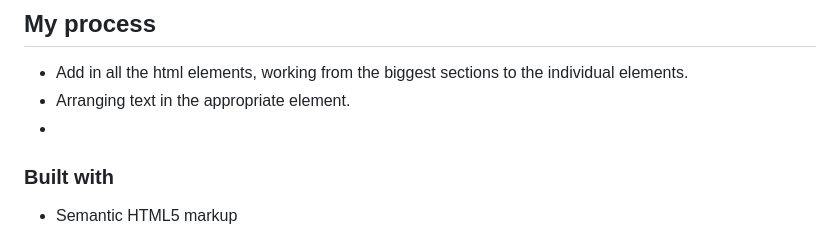
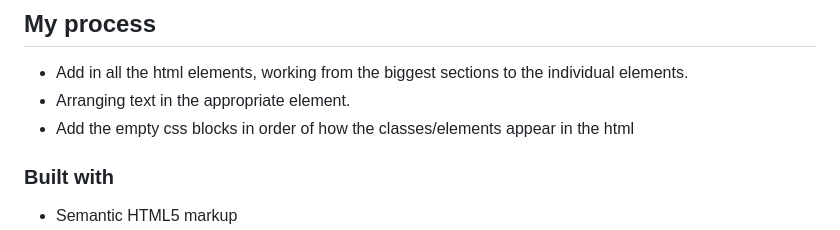
Before and after one commit to ang-riv/recipe-card, a Markdown page: README-template.md, the part around the change. Drawn GitHub-style.

Commit message:
Added next steps

```diff
--- a/README-template.md
+++ b/README-template.md
@@ -41,7 +41,7 @@ Then crop/optimize/edit your image however you like, add it to your project, and
 
 - Add in all the html elements, working from the biggest sections to the individual elements.
 - Arranging text in the appropriate element.
--
+- Add the empty css blocks in order of how the classes/elements appear in the html
 
 ### Built with
 
```
